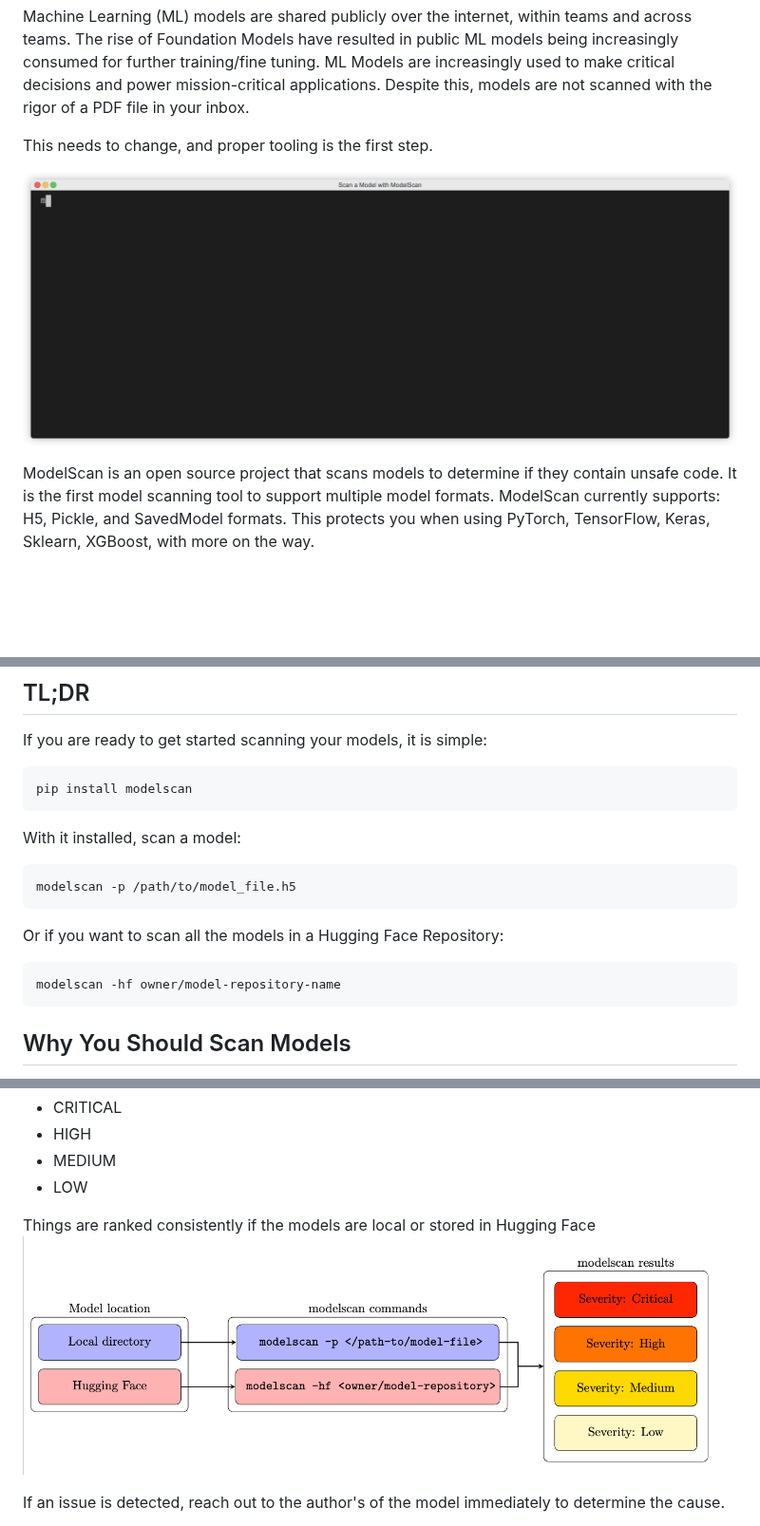
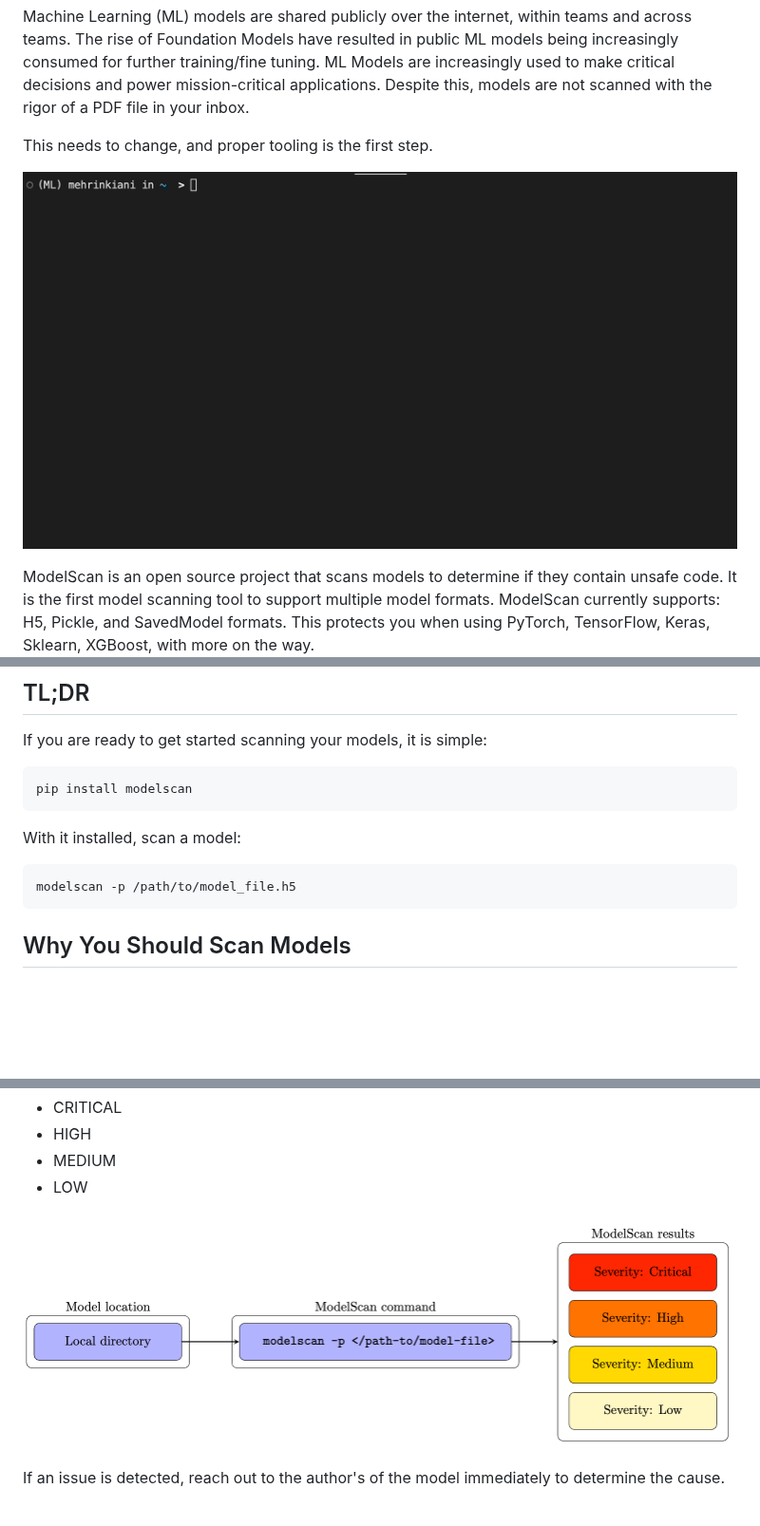
Before and after one commit to protectai/modelscan, a Markdown page: README.md, 3 parts joined by grey strips. Shown at 95% size. Drawn GitHub-style; pictures changed too: imgs/model_scan_flow_chart.png, imgs/modelscan-unsafe-model.gif (added), imgs/modelscan_hf_demo.gif (deleted); blank space fills up the shorter version.

Commit message:
Remove Hugging Face Support

````diff
--- a/README.md
+++ b/README.md
@@ -13,7 +13,7 @@ Despite this, models are not scanned with the rigor of a PDF file in your inbox.
 
 This needs to change, and proper tooling is the first step.
 
-![ModelScan Preview](https://github.com/protectai/modelscan/raw/main/imgs/modelscan_hf_demo.gif)
+![ModelScan Preview](/imgs/modelscan-unsafe-model.gif)
 
 ModelScan is an open source project that scans models to determine if they contain
 unsafe code. It is the first model scanning tool to support multiple model formats.
@@ -32,12 +32,6 @@ With it installed, scan a model:
 
 ```bash
 modelscan -p /path/to/model_file.h5
-```
-
-Or if you want to scan all the models in a Hugging Face Repository:
-
-```bash
-modelscan -hf owner/model-repository-name
 ```
 
 ## Why You Should Scan Models
@@ -75,8 +69,7 @@ ModelScan ranks the unsafe code as:
 * MEDIUM
 * LOW
 
-Things are ranked consistently if the models are local or stored in Hugging Face
-![ModelScan Flow Chart](https://github.com/protectai/modelscan/raw/main/imgs/model_scan_flow_chart.png)
+![ModelScan Flow Chart](/imgs/model_scan_flow_chart.png)
 
 If an issue is detected, reach out to the author's of the model immediately to determine the cause.
 
````
Also changed, not shown: other parts of README.md (+1 -1 lines), 6 other files.
